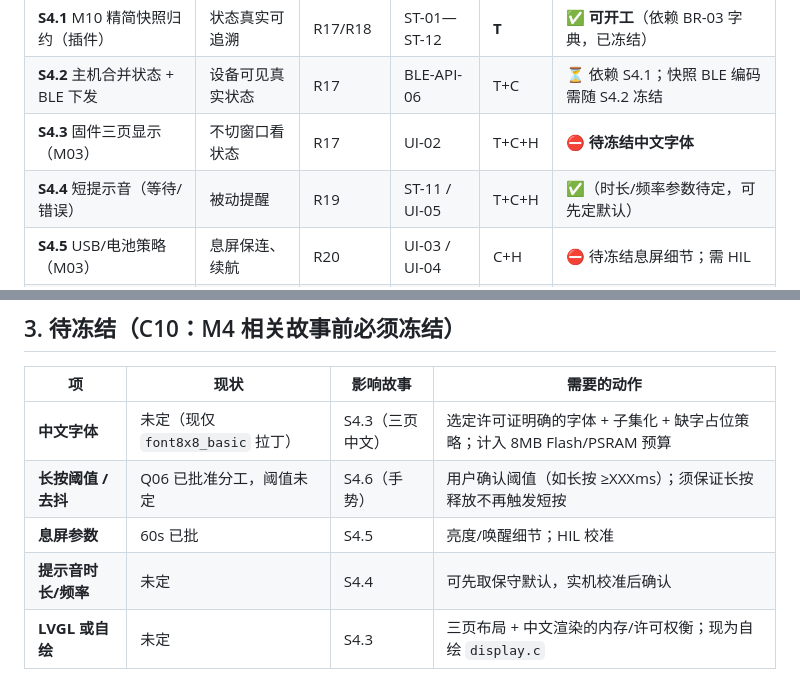
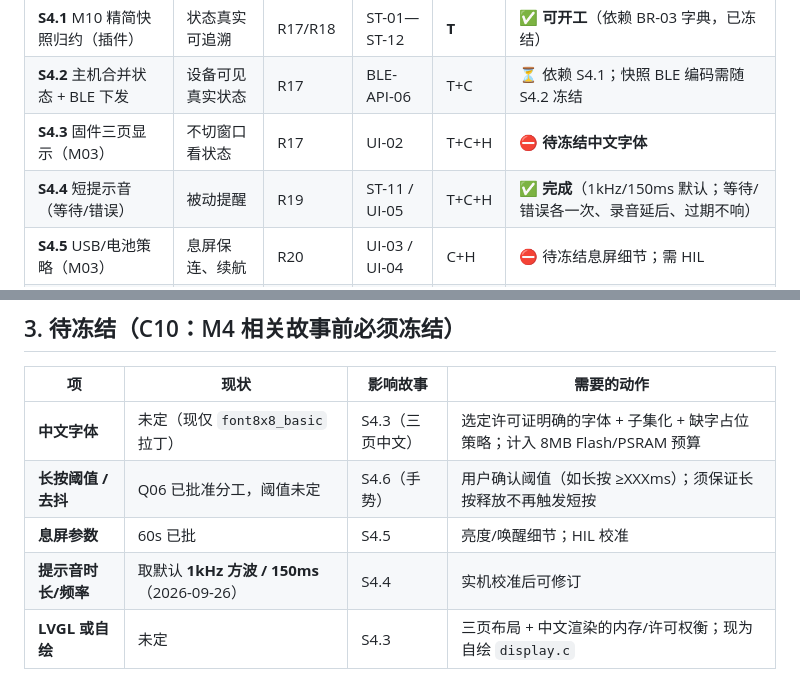
Before and after one commit to whoisjackchao-dot/esp32-s3-m5, a Markdown page: StickS3_OpenCode_M4开发计划.md, 2 parts joined by grey strips. Drawn GitHub-style.

```diff
--- a/StickS3_OpenCode_M4开发计划.md
+++ b/StickS3_OpenCode_M4开发计划.md
@@ -26,7 +26,7 @@
 | **S4.1** M10 精简快照归约（插件） | 状态真实可追溯 | R17/R18 | ST-01—ST-12 | **T** | ✅ **可开工**（依赖 BR-03 字典，已冻结） |
 | **S4.2** 主机合并状态 + BLE 下发 | 设备可见真实状态 | R17 | BLE-API-06 | T+C | ⏳ 依赖 S4.1；快照 BLE 编码需随 S4.2 冻结 |
 | **S4.3** 固件三页显示（M03） | 不切窗口看状态 | R17 | UI-02 | T+C+H | ⛔ **待冻结中文字体** |
-| **S4.4** 短提示音（等待/错误） | 被动提醒 | R19 | ST-11 / UI-05 | T+C+H | ✅（时长/频率参数待定，可先定默认） |
+| **S4.4** 短提示音（等待/错误） | 被动提醒 | R19 | ST-11 / UI-05 | T+C+H | ✅ **完成**（1kHz/150ms 默认；等待/错误各一次、录音延后、过期不响） |
 | **S4.5** USB/电池策略（M03） | 息屏保连、续航 | R20 | UI-03 / UI-04 | C+H | ⛔ 待冻结息屏细节；需 HIL |
 | **S4.6** 侧键手势（切页/长按取消） | 免看屏操作 | R17 / Q06 | UI-06 | T+C+H | ⛔ **待冻结长按阈值/去抖** |
 | **S4.7** Windows 托盘（M07） | 配置/重试/退出 | R16 | UI-01 / UI-06 | C+H | ✅ **host 已解锁（Q6 已解除）**；启动器 LLD 待冻结 |
@@ -41,7 +41,7 @@
 | **中文字体** | 未定（现仅 `font8x8_basic` 拉丁） | S4.3（三页中文） | 选定许可证明确的字体 + 子集化 + 缺字占位策略；计入 8MB Flash/PSRAM 预算 |
 | **长按阈值 / 去抖** | Q06 已批准分工，阈值未定 | S4.6（手势） | 用户确认阈值（如长按 ≥XXXms）；须保证长按释放不再触发短按 |
 | **息屏参数** | 60s 已批 | S4.5 | 亮度/唤醒细节；HIL 校准 |
-| **提示音时长/频率** | 未定 | S4.4 | 可先取保守默认，实机校准后确认 |
+| **提示音时长/频率** | 取默认 **1kHz 方波 / 150ms**（2026-09-26） | S4.4 | 实机校准后可修订 |
 | **LVGL 或自绘** | 未定 | S4.3 | 三页布局 + 中文渲染的内存/许可权衡；现为自绘 `display.c` |
 
 ## 4. 不变量与安全边界（跨故事）
```
Also changed, not shown: StickS3_OpenCode_文档索引.md (+9 -0 lines).
